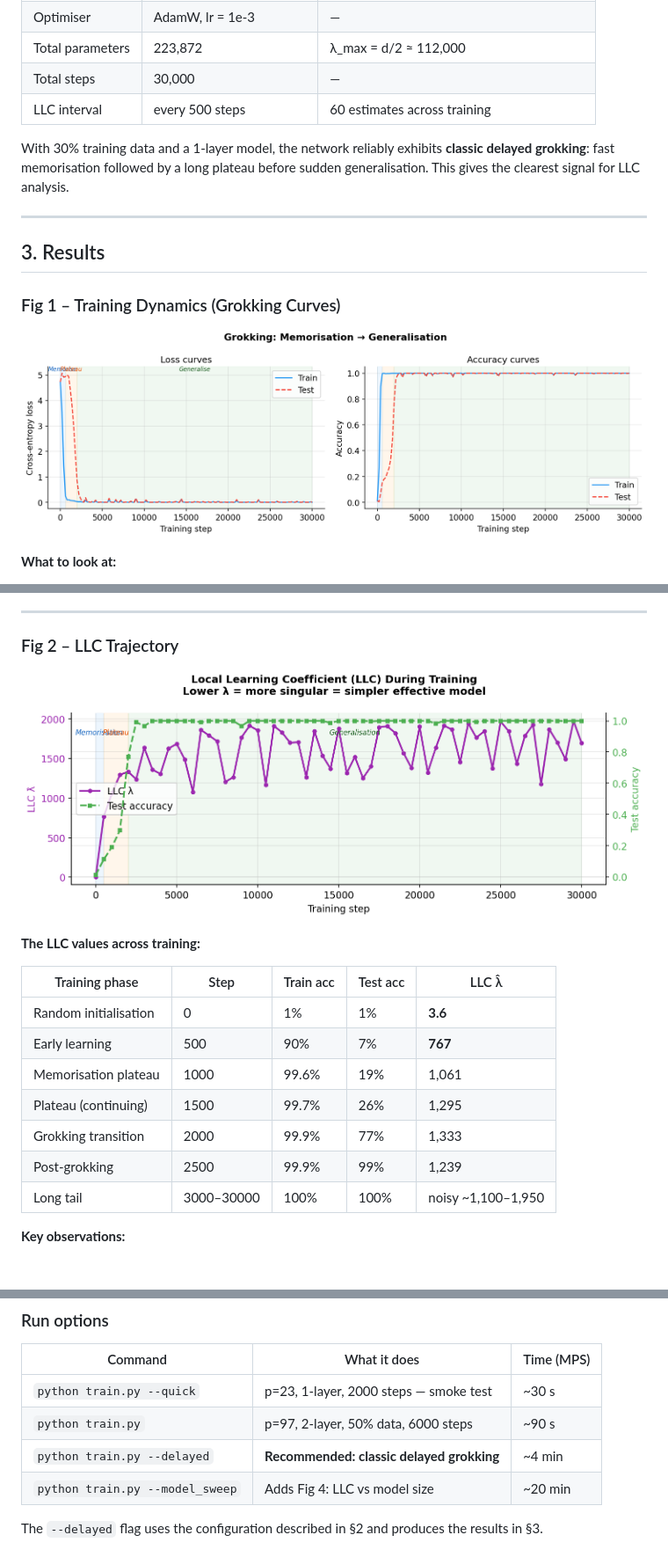
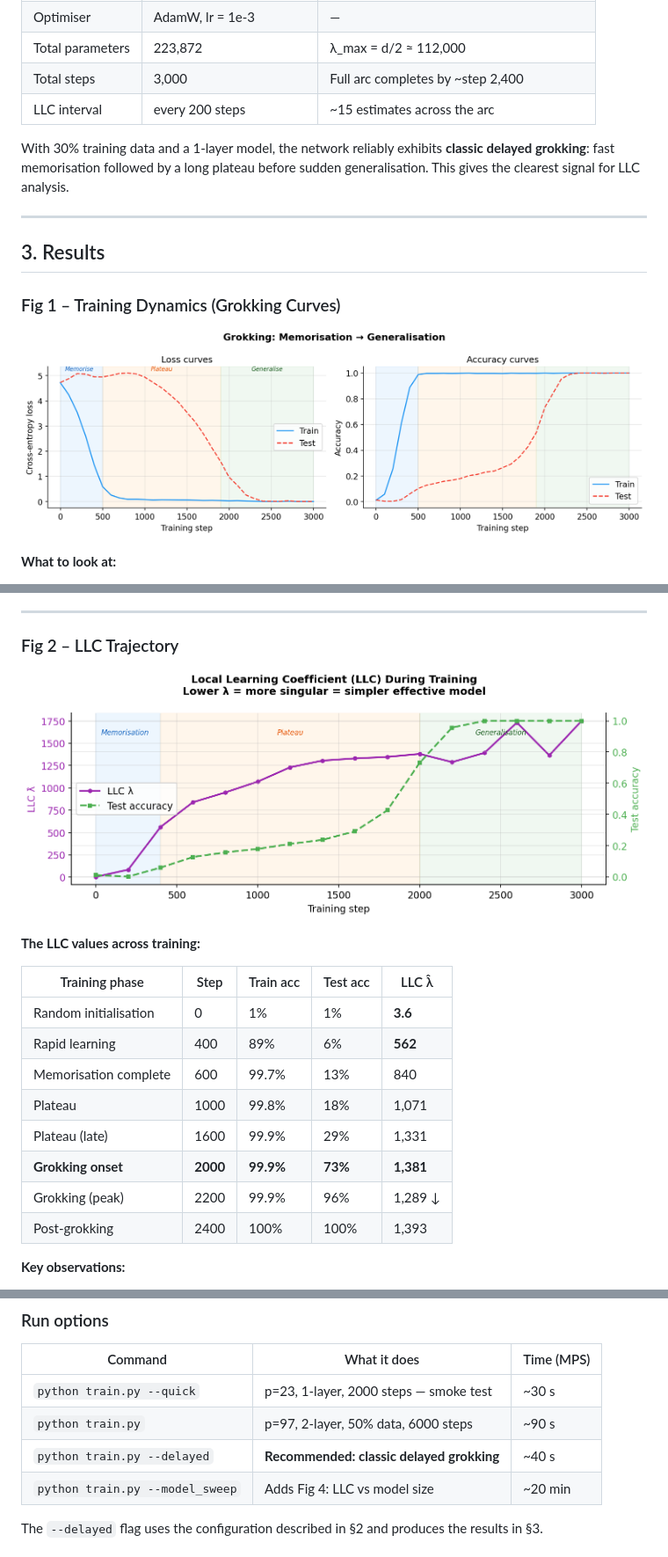
Before and after one commit to sultan-hassan/SLT, a Markdown page: slt-grokking/README.md, 3 parts joined by grey strips. Shown: that part at 88% size. Drawn GitHub-style; pictures changed too: slt-grokking/figures/fig1_training_dynamics.png, slt-grokking/figures/fig2_llc_trajectory.png.

```diff
--- a/slt-grokking/README.md
+++ b/slt-grokking/README.md
@@ -126,8 +126,8 @@ weight space, predicting a lower LLC after the phase transition.
 | Weight decay | 1.0 | Essential: penalises the memorising solution |
 | Optimiser | AdamW, lr = 1e-3 | — |
 | Total parameters | 223,872 | λ_max = d/2 ≈ 112,000 |
-| Total steps | 30,000 | — |
-| LLC interval | every 500 steps | 60 estimates across training |
+| Total steps | 3,000 | Full arc completes by ~step 2,400 |
+| LLC interval | every 200 steps | ~15 estimates across the arc |
 
 With 30% training data and a 1-layer model, the network reliably exhibits **classic
 delayed grokking**: fast memorisation followed by a long plateau before sudden
@@ -178,12 +178,13 @@ high-λ (non-degenerate memorisation) minimum to a low-λ (degenerate Fourier) m
 | Training phase | Step | Train acc | Test acc | LLC λ̂ |
 |---|---|---|---|---|
 | Random initialisation | 0 | 1% | 1% | **3.6** |
-| Early learning | 500 | 90% | 7% | **767** |
-| Memorisation plateau | 1000 | 99.6% | 19% | 1,061 |
-| Plateau (continuing) | 1500 | 99.7% | 26% | 1,295 |
-| Grokking transition | 2000 | 99.9% | 77% | 1,333 |
-| Post-grokking | 2500 | 99.9% | 99% | 1,239 |
-| Long tail | 3000–30000 | 100% | 100% | noisy ~1,100–1,950 |
+| Rapid learning | 400 | 89% | 6% | **562** |
+| Memorisation complete | 600 | 99.7% | 13% | 840 |
+| Plateau | 1000 | 99.8% | 18% | 1,071 |
+| Plateau (late) | 1600 | 99.9% | 29% | 1,331 |
+| **Grokking onset** | **2000** | **99.9%** | **73%** | **1,381** |
+| Grokking (peak) | 2200 | 99.9% | 96% | 1,289 ↓ |
+| Post-grokking | 2400 | 100% | 100% | 1,393 |
 
 **Key observations:**
 
@@ -430,7 +431,7 @@ uv pip install -r requirements.txt
 |---|---|---|
 | `python train.py --quick` | p=23, 1-layer, 2000 steps — smoke test | ~30 s |
 | `python train.py` | p=97, 2-layer, 50% data, 6000 steps | ~90 s |
-| `python train.py --delayed` | **Recommended: classic delayed grokking** | ~4 min |
+| `python train.py --delayed` | **Recommended: classic delayed grokking** | ~40 s |
 | `python train.py --model_sweep` | Adds Fig 4: LLC vs model size | ~20 min |
 
 The `--delayed` flag uses the configuration described in §2 and produces the results in §3.
```
Also changed, not shown: slt-grokking/figures/diag_sgld_step3000.png, slt-grokking/figures/fig3_phase_portrait.png, 1 other file.
